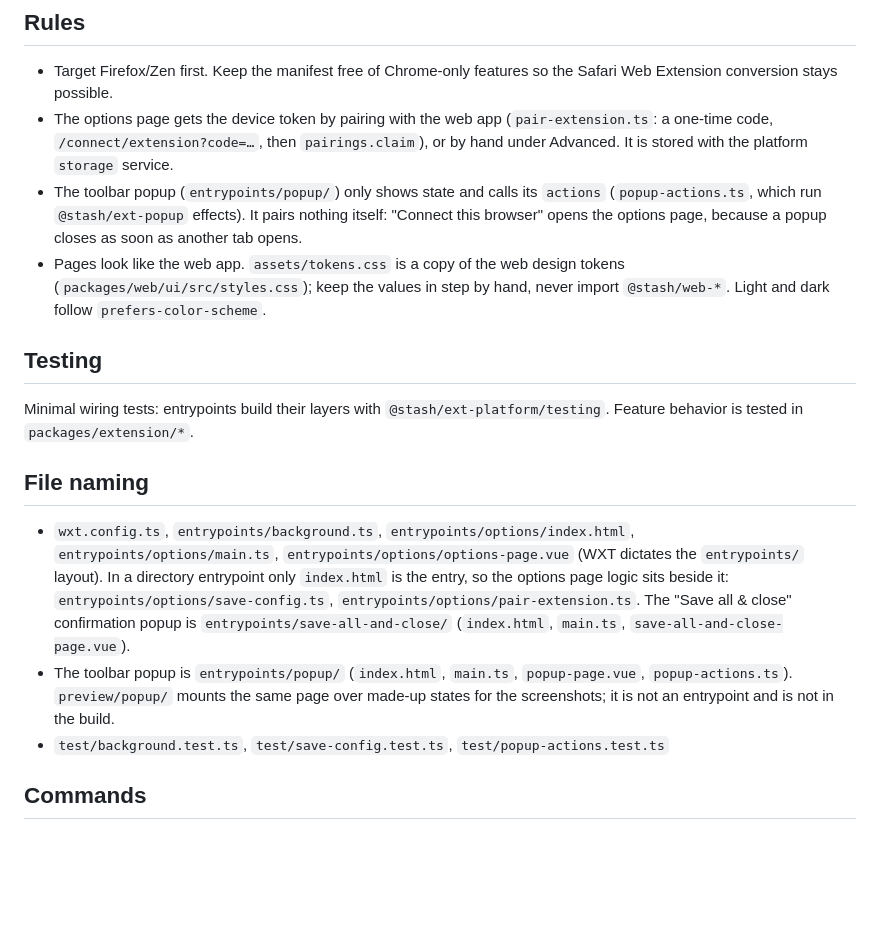
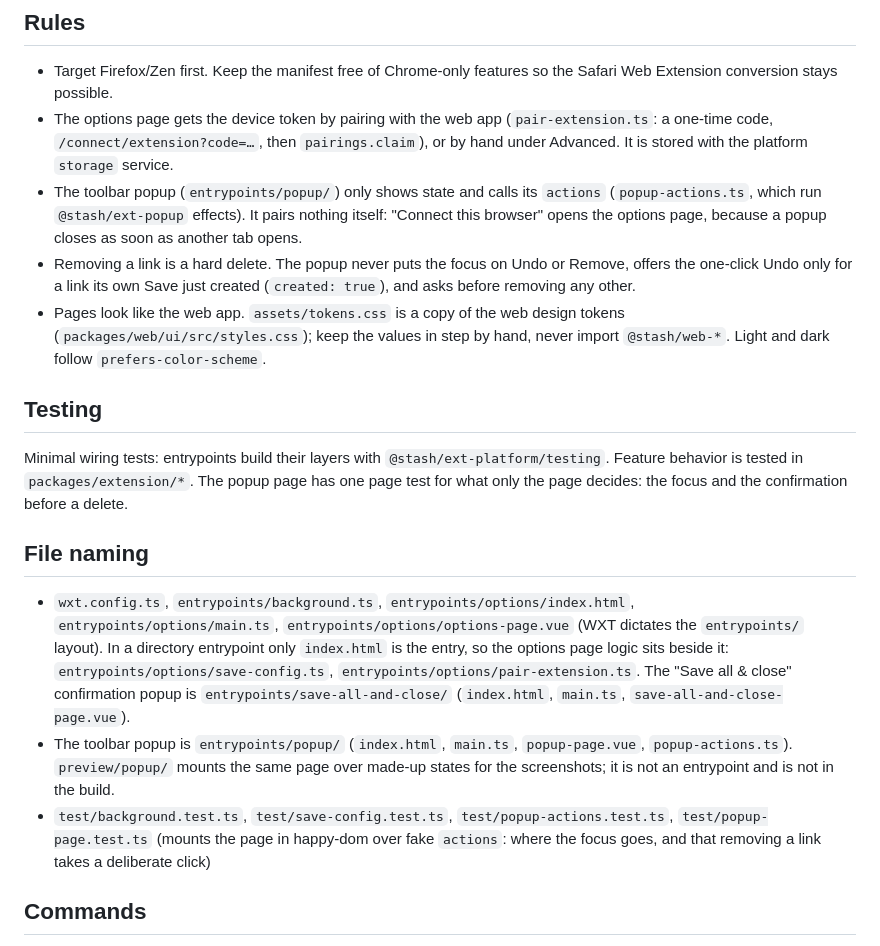
Before and after one commit to mikitahimpel/stash, a Markdown page: apps/extension/CLAUDE.md, the part around the change. GitHub-like rendering; blank space fills up the shorter version.

```diff
--- a/apps/extension/CLAUDE.md
+++ b/apps/extension/CLAUDE.md
@@ -37,6 +37,9 @@ platform services. WXT-generated code is the only exception.
 - The toolbar popup (`entrypoints/popup/`) only shows state and calls its `actions`
   (`popup-actions.ts`, which run `@stash/ext-popup` effects). It pairs nothing itself: "Connect
   this browser" opens the options page, because a popup closes as soon as another tab opens.
+- Removing a link is a hard delete. The popup never puts the focus on Undo or Remove, offers the
+  one-click Undo only for a link its own Save just created (`created: true`), and asks before
+  removing any other.
 - Pages look like the web app. `assets/tokens.css` is a copy of the web design tokens
   (`packages/web/ui/src/styles.css`); keep the values in step by hand, never import `@stash/web-*`.
   Light and dark follow `prefers-color-scheme`.
@@ -44,7 +47,8 @@ platform services. WXT-generated code is the only exception.
 ## Testing
 
 Minimal wiring tests: entrypoints build their layers with `@stash/ext-platform/testing`. Feature
-behavior is tested in `packages/extension/*`.
+behavior is tested in `packages/extension/*`. The popup page has one page test for what only the
+page decides: the focus and the confirmation before a delete.
 
 ## File naming
 
@@ -58,7 +62,9 @@ behavior is tested in `packages/extension/*`.
 - The toolbar popup is `entrypoints/popup/` (`index.html`, `main.ts`, `popup-page.vue`,
   `popup-actions.ts`). `preview/popup/` mounts the same page over made-up states for the
   screenshots; it is not an entrypoint and is not in the build.
-- `test/background.test.ts`, `test/save-config.test.ts`, `test/popup-actions.test.ts`
+- `test/background.test.ts`, `test/save-config.test.ts`, `test/popup-actions.test.ts`,
+  `test/popup-page.test.ts` (mounts the page in happy-dom over fake `actions`: where the focus goes,
+  and that removing a link takes a deliberate click)
 
 ## Commands
 
```
Also changed, not shown: apps/extension/README.md (+5 -2 lines), docs/screenshots/extension-popup-saved-dark.png, docs/screenshots/extension-popup-saved-light.png, 5 other files.
